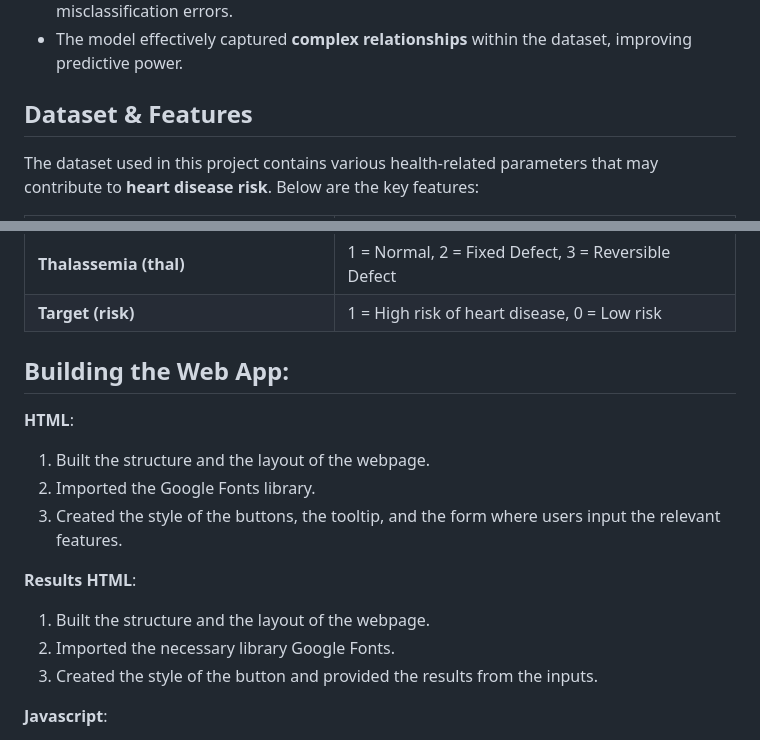
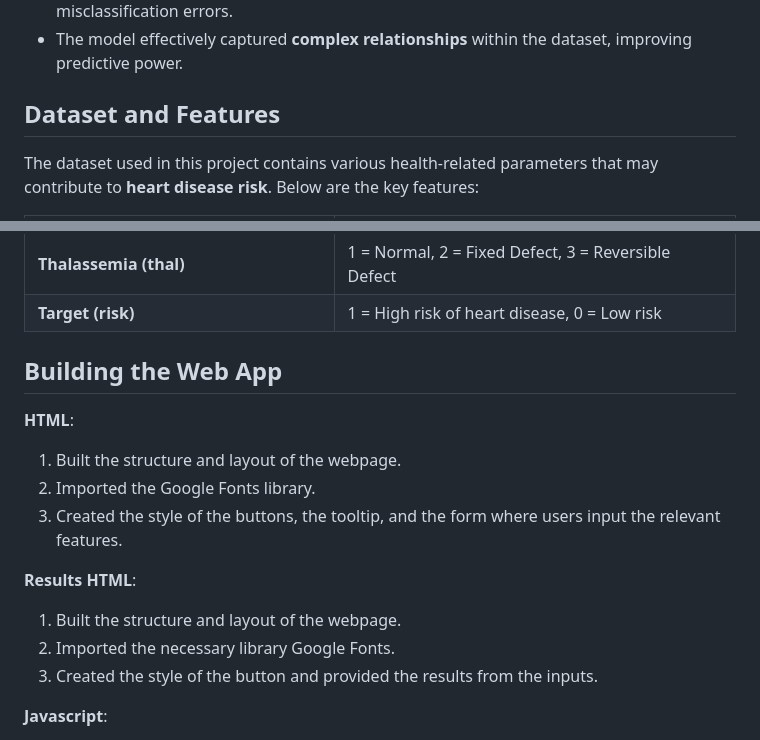
Before and after one commit to janakhamis/heart-disease-prediction, a Markdown page: README.md, 2 parts joined by grey strips. GitHub-like rendering.

```diff
--- a/README.md
+++ b/README.md
@@ -106,7 +106,7 @@ To ensure the best predictive performance, we tested and evaluated **four differ
 - It demonstrated superior learning capability and **generalization**, reducing misclassification errors.
 - The model effectively captured **complex relationships** within the dataset, improving predictive power.
 
-## Dataset & Features
+## Dataset and Features
 The dataset used in this project contains various health-related parameters that may contribute to **heart disease risk**. Below are the key features:
 
 | Feature | Description |
@@ -126,14 +126,14 @@ The dataset used in this project contains various health-related parameters that
 | **Thalassemia (thal)** | 1 = Normal, 2 = Fixed Defect, 3 = Reversible Defect |
 | **Target (risk)** | 1 = High risk of heart disease, 0 = Low risk |
 
-## Building the Web App:
+## Building the Web App
 **HTML**:
-1. Built the structure and the layout of the webpage.
+1. Built the structure and layout of the webpage.
 2. Imported the Google Fonts library.
 3. Created the style of the buttons, the tooltip, and the form where users input the relevant features.
 
 **Results HTML**:
-1. Built the structure and the layout of the webpage.
+1. Built the structure and layout of the webpage.
 2. Imported the necessary library Google Fonts.
 3. Created the style of the button and provided the results from the inputs.
 
```
Also changed, not shown: other parts of README.md (+21 -21 lines).
